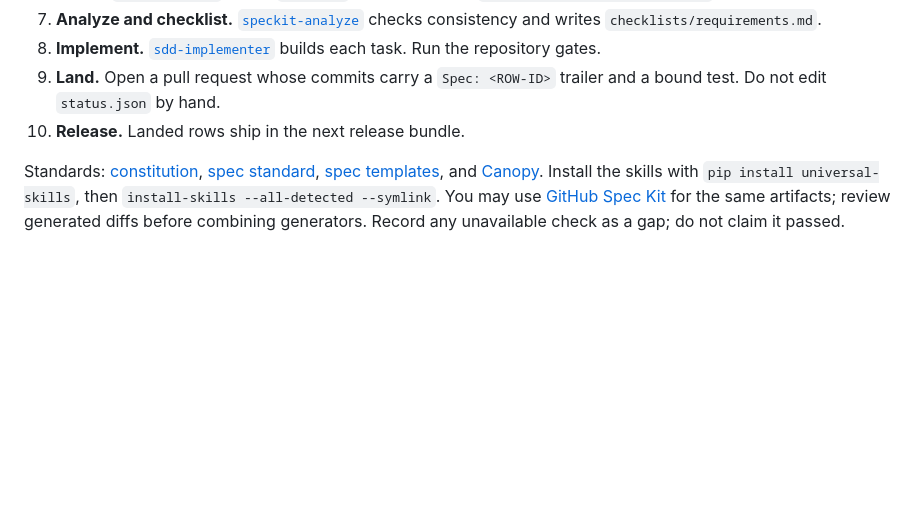
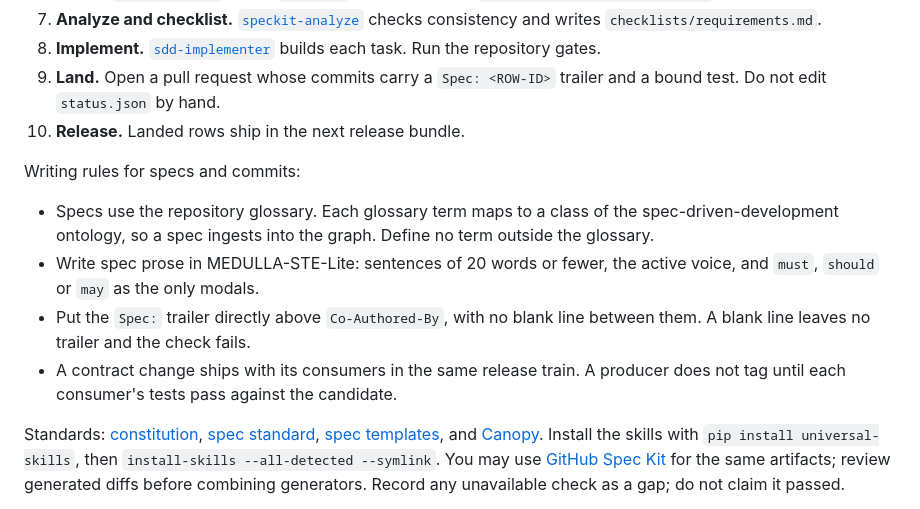
Before and after one commit to Knuckles-Team/.github, a Markdown page: CONTRIBUTING.md, the part around the change. Drawn GitHub-style; blank space fills up the shorter version.

Commit message:
docs(contributing): glossary, MEDULLA-STE-Lite prose, trailer placement, consumers ship with contracts (#37)
Spec: none (contribution guide text only; the rules are filed in pipelines specs)

Co-authored-by: Claude Sonnet 5.5 <noreply@anthropic.com>

```diff
--- a/CONTRIBUTING.md
+++ b/CONTRIBUTING.md
@@ -24,6 +24,13 @@ The contribution path is spec-driven. Each step names its skill and the files it
 9. **Land.** Open a pull request whose commits carry a `Spec: <ROW-ID>` trailer and a bound test. Do not edit `status.json` by hand.
 10. **Release.** Landed rows ship in the next release bundle.
 
+Writing rules for specs and commits:
+
+- Specs use the repository glossary. Each glossary term maps to a class of the spec-driven-development ontology, so a spec ingests into the graph. Define no term outside the glossary.
+- Write spec prose in MEDULLA-STE-Lite: sentences of 20 words or fewer, the active voice, and `must`, `should` or `may` as the only modals.
+- Put the `Spec:` trailer directly above `Co-Authored-By`, with no blank line between them. A blank line leaves no trailer and the check fails.
+- A contract change ships with its consumers in the same release train. A producer does not tag until each consumer's tests pass against the candidate.
+
 Standards: [constitution](https://github.com/Knuckles-Team/pipelines/blob/main/.specify/memory/constitution.md), [spec standard](https://github.com/Knuckles-Team/pipelines/blob/main/reference/spec-standard.md), [spec templates](https://github.com/Knuckles-Team/pipelines/tree/main/.specify/templates), and [Canopy](https://knuckles-team.github.io/.github/architecture/). Install the skills with `pip install universal-skills`, then `install-skills --all-detected --symlink`.
 You may use [GitHub Spec Kit](https://github.com/github/spec-kit) for the same artifacts; review generated diffs before combining generators. Record any unavailable check as a gap; do not claim it passed.
 
```
